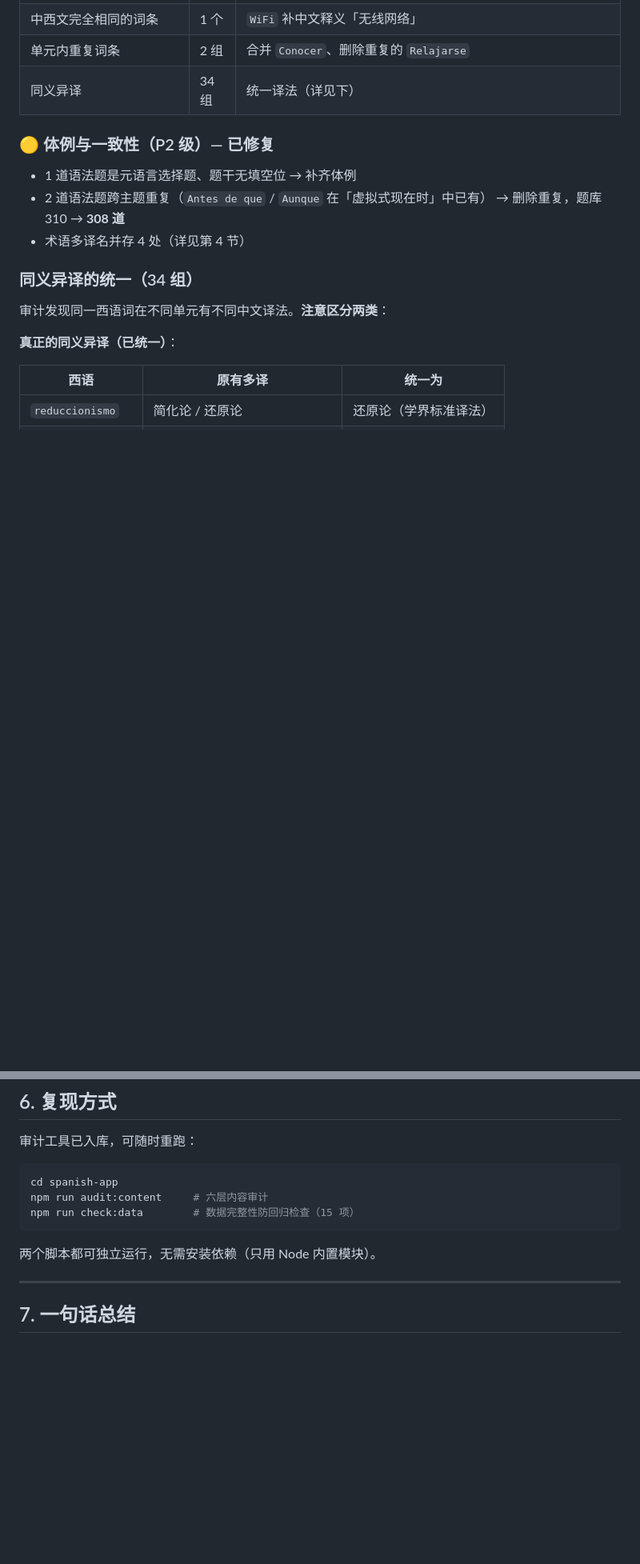
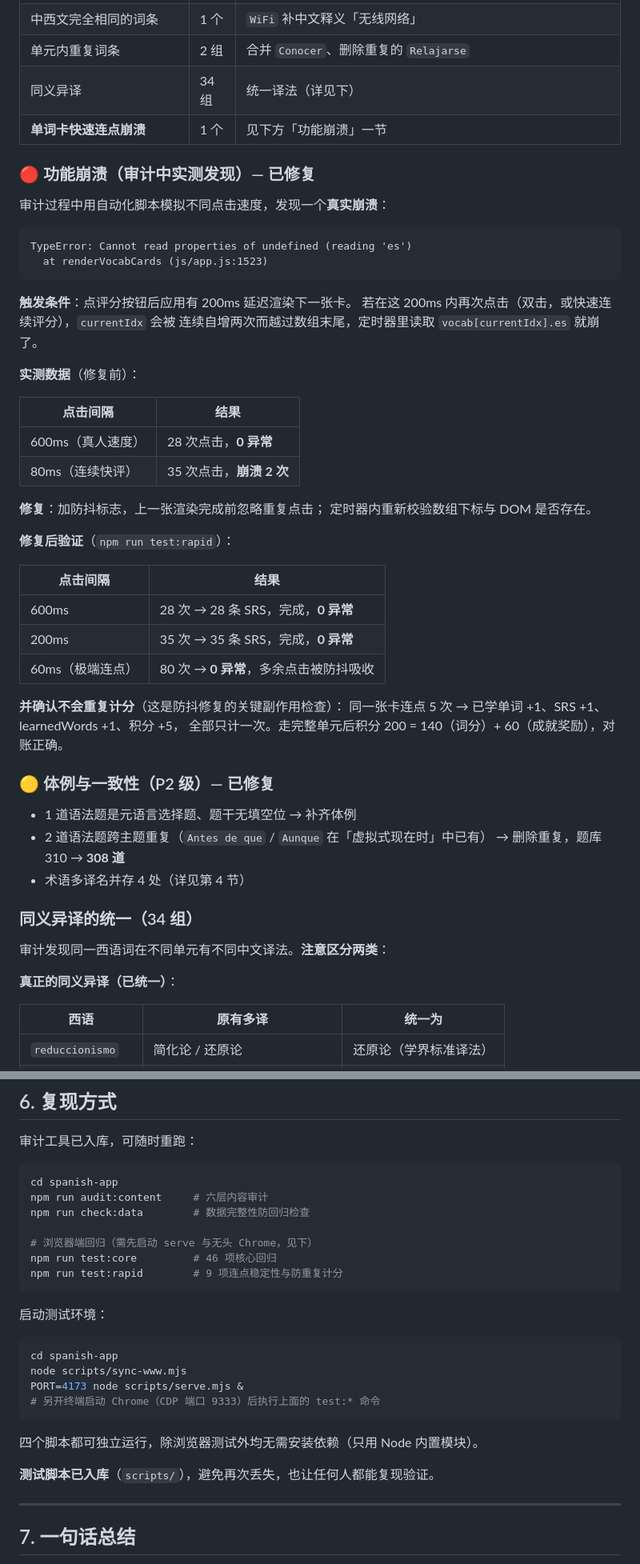
Before and after one commit to sdknwdtvpv-sys/spanish, a Markdown page: CONTENT-AUDIT.md, 2 parts joined by grey strips. Shown at 80% size. GitHub-like rendering; blank space fills up the shorter version.

Commit message:
docs: 审计报告补充「单词卡连点崩溃」的发现与修复记录，并更新复现方式

````diff
--- a/CONTENT-AUDIT.md
+++ b/CONTENT-AUDIT.md
@@ -101,6 +101,42 @@
 | 中西文完全相同的词条 | 1 个 | `WiFi` 补中文释义「无线网络」 |
 | 单元内重复词条 | 2 组 | 合并 `Conocer`、删除重复的 `Relajarse` |
 | 同义异译 | 34 组 | 统一译法（详见下） |
+| **单词卡快速连点崩溃** | 1 个 | 见下方「功能崩溃」一节 |
+
+### 🔴 功能崩溃（审计中实测发现）— 已修复
+
+审计过程中用自动化脚本模拟不同点击速度，发现一个**真实崩溃**：
+
+```
+TypeError: Cannot read properties of undefined (reading 'es')
+  at renderVocabCards (js/app.js:1523)
+```
+
+**触发条件**：点评分按钮后应用有 200ms 延迟渲染下一张卡。
+若在这 200ms 内再次点击（双击，或快速连续评分），`currentIdx` 会被
+连续自增两次而越过数组末尾，定时器里读取 `vocab[currentIdx].es` 就崩了。
+
+**实测数据**（修复前）：
+
+| 点击间隔 | 结果 |
+|---|---|
+| 600ms（真人速度） | 28 次点击，**0 异常** |
+| 80ms（连续快评） | 35 次点击，**崩溃 2 次** |
+
+**修复**：加防抖标志，上一张渲染完成前忽略重复点击；
+定时器内重新校验数组下标与 DOM 是否存在。
+
+**修复后验证**（`npm run test:rapid`）：
+
+| 点击间隔 | 结果 |
+|---|---|
+| 600ms | 28 次 → 28 条 SRS，完成，**0 异常** |
+| 200ms | 35 次 → 35 条 SRS，完成，**0 异常** |
+| 60ms（极端连点） | 80 次 → **0 异常**，多余点击被防抖吸收 |
+
+**并确认不会重复计分**（这是防抖修复的关键副作用检查）：
+同一张卡连点 5 次 → 已学单词 +1、SRS +1、learnedWords +1、积分 +5，
+全部只计一次。走完整单元后积分 200 = 140（词分）+ 60（成就奖励），对账正确。
 
 ### 🟡 体例与一致性（P2 级）— 已修复
 
@@ -244,10 +280,25 @@
 ```bash
 cd spanish-app
 npm run audit:content     # 六层内容审计
-npm run check:data        # 数据完整性防回归检查（15 项）
+npm run check:data        # 数据完整性防回归检查
+
+# 浏览器端回归（需先启动 serve 与无头 Chrome，见下）
+npm run test:core         # 46 项核心回归
+npm run test:rapid        # 9 项连点稳定性与防重复计分
 ```
 
-两个脚本都可独立运行，无需安装依赖（只用 Node 内置模块）。
+启动测试环境：
+
+```bash
+cd spanish-app
+node scripts/sync-www.mjs
+PORT=4173 node scripts/serve.mjs &
+# 另开终端启动 Chrome（CDP 端口 9333）后执行上面的 test:* 命令
+```
+
+四个脚本都可独立运行，除浏览器测试外均无需安装依赖（只用 Node 内置模块）。
+
+**测试脚本已入库**（`scripts/`），避免再次丢失，也让任何人都能复现验证。
 
 ---
 
````
